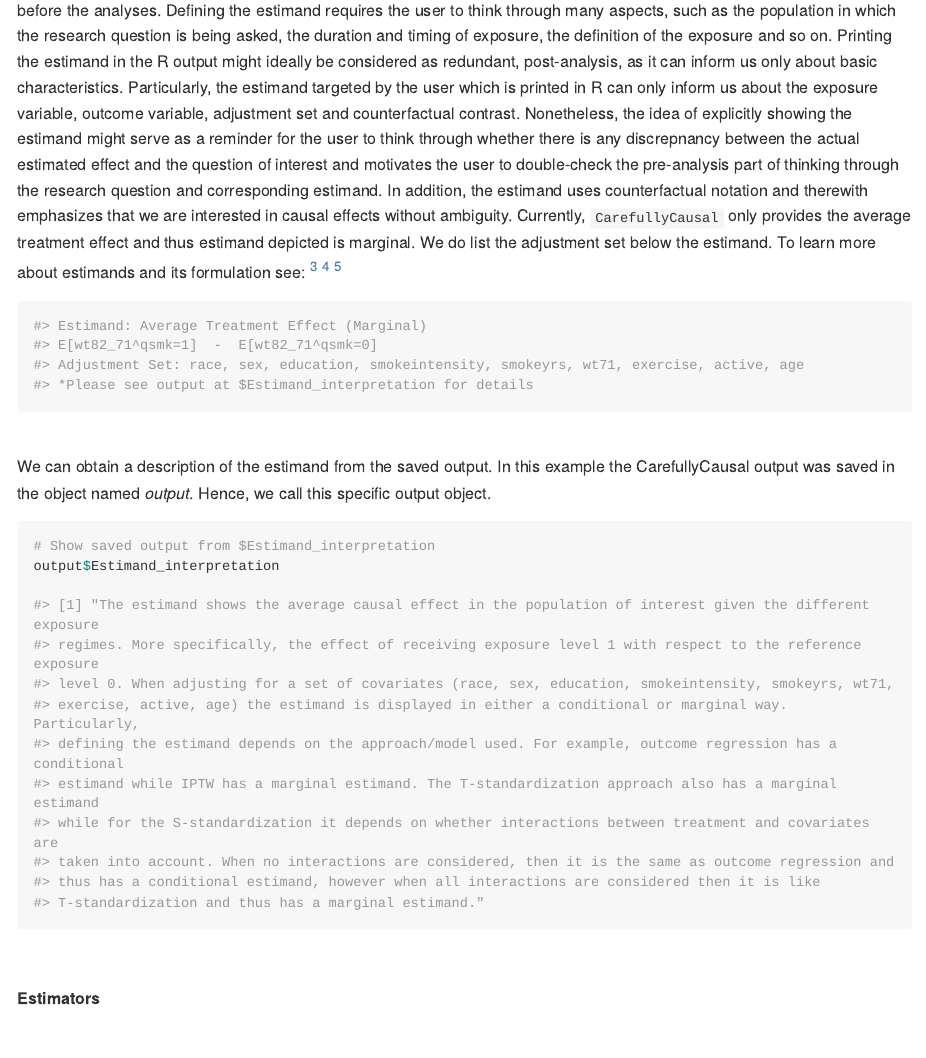
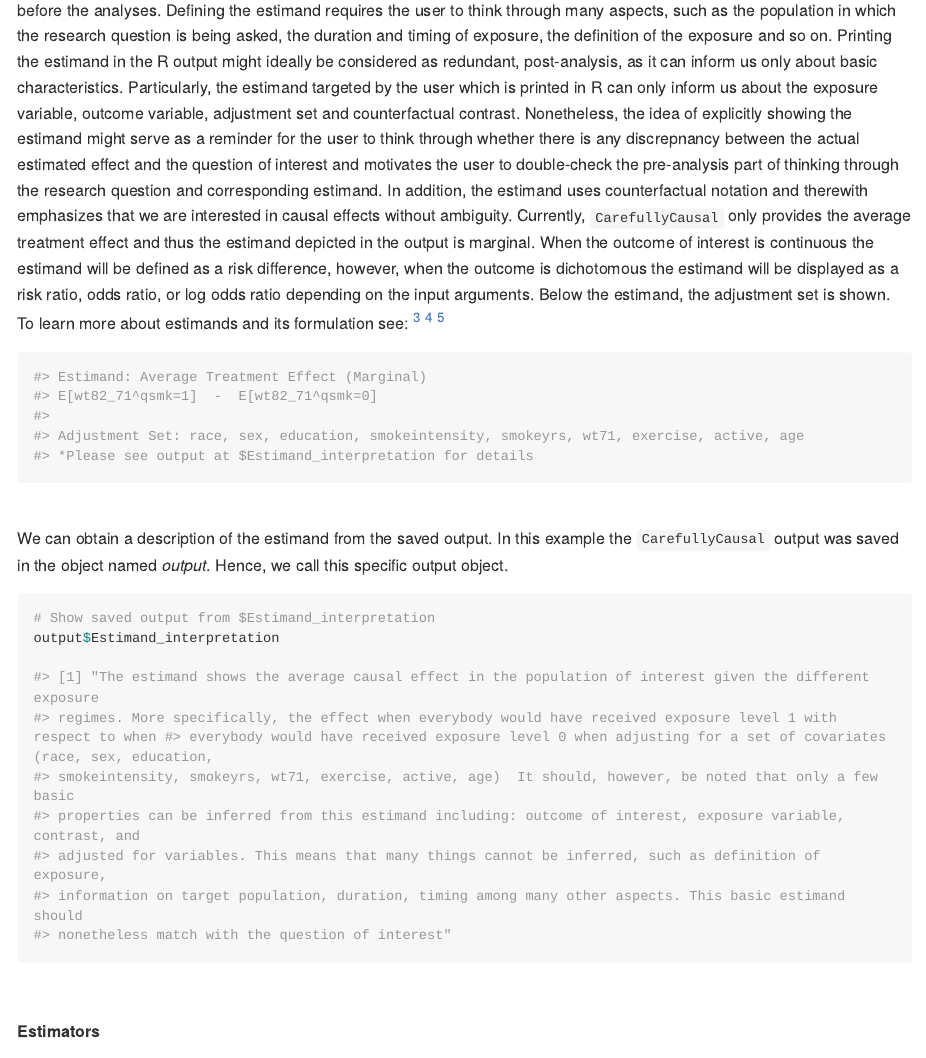
Before and after one commit to mauricekorf/CarefullyCausal, an R Markdown document (README.Rmd): the page in a window 1100 px wide, from 4910 px down. The pictures show the output file README.md that the author committed with the source, drawn offline in the style of GitHub; long lines of code are wrapped.

Commit message:
updated text

````diff
--- a/README.Rmd
+++ b/README.Rmd
@@ -187,32 +187,30 @@ The output of the CarefullyCausal function is shown above and can be broadly cla
 estimators, and assumptions \& diagnostics. We go over each part now in more detail.
 
 ##### Estimand
-The first lines in the output show the *estimand*, which is a precise description of your research question and should be defined before the analyses. Defining the estimand requires the user to think through many aspects, such as the population in which the research question is being asked, the duration and timing of exposure, the definition of the exposure and so on. Printing the estimand in the R output might ideally be considered as redundant, post-analysis, as it can inform us only about basic characteristics. Particularly, the estimand targeted by the user which is printed in R can only inform us about the exposure variable, outcome variable, adjustment set and counterfactual contrast. Nonetheless, the idea of explicitly showing the estimand might serve as a reminder for the user to think through whether there is any discrepnancy between the actual estimated effect and the question of interest and motivates the user to double-check the pre-analysis part of thinking through the research question and corresponding estimand. In addition, the estimand uses counterfactual notation and therewith emphasizes that we are interested in causal effects without ambiguity. Currently, `CarefullyCausal` only provides the average treatment effect and thus estimand depicted is marginal. We do list the adjustment set below the estimand. To learn more about estimands and its formulation see: ^[Luijken, K., van Eekelen, R., Gardarsdottir, H., Groenwold, R. H., & van Geloven, N. (2023). Tell me what you want, what you really really want: Estimands in observational pharmacoepidemiologic comparative effectiveness and safety studies. Pharmacoepidemiology and Drug Safety.] ^[Goetghebeur, E., le Cessie, S., De Stavola, B., Moodie, E. E., Waernbaum, I., & ” the topic group Causal Inference (TG7) of the STRATOS initiative. (2020). Formulating causal questions and principled statistical answers. Statistics in medicine, 39(30), 4922-4948.] ^[Kahan, B. C., Cro, S., Li, F., & Harhay, M. O. (2023). Eliminating ambiguous treatment effects using estimands. American Journal of Epidemiology, 192(6), 987-994.]
+The first lines in the output show the *estimand*, which is a precise description of your research question and should be defined before the analyses. Defining the estimand requires the user to think through many aspects, such as the population in which the research question is being asked, the duration and timing of exposure, the definition of the exposure and so on. Printing the estimand in the R output might ideally be considered as redundant, post-analysis, as it can inform us only about basic characteristics. Particularly, the estimand targeted by the user which is printed in R can only inform us about the exposure variable, outcome variable, adjustment set and counterfactual contrast. Nonetheless, the idea of explicitly showing the estimand might serve as a reminder for the user to think through whether there is any discrepnancy between the actual estimated effect and the question of interest and motivates the user to double-check the pre-analysis part of thinking through the research question and corresponding estimand. In addition, the estimand uses counterfactual notation and therewith emphasizes that we are interested in causal effects without ambiguity. Currently, `CarefullyCausal` only provides the average treatment effect and thus the estimand depicted in the output is marginal. When the outcome of interest is continuous the estimand will be defined as a risk difference, however, when the outcome is dichotomous the estimand will be displayed as a risk ratio, odds ratio, or log odds ratio depending on the input arguments. Below the estimand, the adjustment set is shown. To learn more about estimands and its formulation see: ^[Luijken, K., van Eekelen, R., Gardarsdottir, H., Groenwold, R. H., & van Geloven, N. (2023). Tell me what you want, what you really really want: Estimands in observational pharmacoepidemiologic comparative effectiveness and safety studies. Pharmacoepidemiology and Drug Safety.] ^[Goetghebeur, E., le Cessie, S., De Stavola, B., Moodie, E. E., Waernbaum, I., & ” the topic group Causal Inference (TG7) of the STRATOS initiative. (2020). Formulating causal questions and principled statistical answers. Statistics in medicine, 39(30), 4922-4948.] ^[Kahan, B. C., Cro, S., Li, F., & Harhay, M. O. (2023). Eliminating ambiguous treatment effects using estimands. American Journal of Epidemiology, 192(6), 987-994.]
 ```{r estimand output, eval=FALSE}
 #> Estimand: Average Treatment Effect (Marginal)
 #> E[wt82_71^qsmk=1]  -  E[wt82_71^qsmk=0]
+#>
 #> Adjustment Set: race, sex, education, smokeintensity, smokeyrs, wt71, exercise, active, age
 #> *Please see output at $Estimand_interpretation for details
 
 ```
 <br>
 
-We can obtain a description of the estimand from the saved output. In this example the CarefullyCausal output was saved in the object named *output*. Hence, we call this specific output object.
+We can obtain a description of the estimand from the saved output. In this example the `CarefullyCausal` output was saved in the object named *output*. Hence, we call this specific output object.
 
 ```{r estimand explanation output, eval=FALSE}
 # Show saved output from $Estimand_interpretation
 output$Estimand_interpretation
 
 #> [1] "The estimand shows the average causal effect in the population of interest given the different exposure
-#> regimes. More specifically, the effect of receiving exposure level 1 with respect to the reference exposure
-#> level 0. When adjusting for a set of covariates (race, sex, education, smokeintensity, smokeyrs, wt71,
-#> exercise, active, age) the estimand is displayed in either a conditional or marginal way. Particularly,
-#> defining the estimand depends on the approach/model used. For example, outcome regression has a conditional
-#> estimand while IPTW has a marginal estimand. The T-standardization approach also has a marginal estimand
-#> while for the S-standardization it depends on whether interactions between treatment and covariates are
-#> taken into account. When no interactions are considered, then it is the same as outcome regression and
-#> thus has a conditional estimand, however when all interactions are considered then it is like
-#> T-standardization and thus has a marginal estimand."
+#> regimes. More specifically, the effect when everybody would have received exposure level 1 with respect to when #> everybody would have received exposure level 0 when adjusting for a set of covariates (race, sex, education,
+#> smokeintensity, smokeyrs, wt71, exercise, active, age)  It should, however, be noted that only a few basic
+#> properties can be inferred from this estimand including: outcome of interest, exposure variable, contrast, and
+#> adjusted for variables. This means that many things cannot be inferred, such as definition of exposure,
+#> information on target population, duration, timing among many other aspects. This basic estimand should
+#> nonetheless match with the question of interest"
 ```
 <br>
 
````
Also changed, not shown: README.md.
